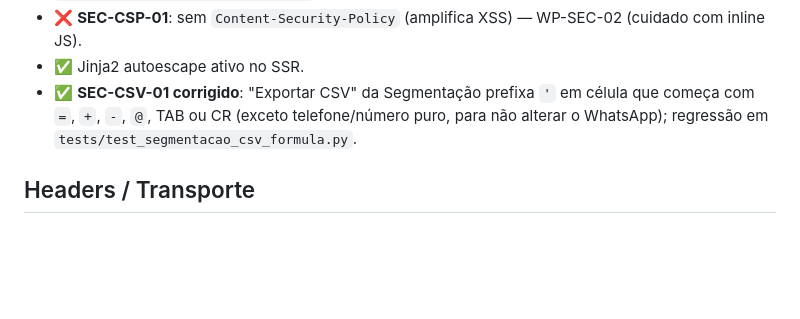
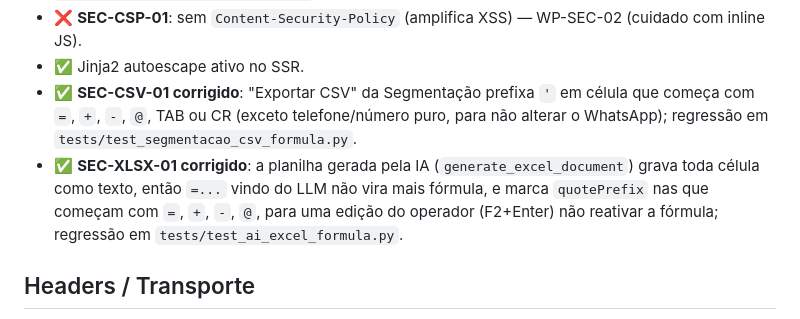
Before and after one commit to devjoao10/CRM-brasileiros-no-atacama, a Markdown page: docs/auditoria/CHECKLIST_SEGURANCA_PRODUCAO_BNA_CRM.md, the part around the change. Rendered like a GitHub page; blank space fills up the shorter version.

```diff
--- a/docs/auditoria/CHECKLIST_SEGURANCA_PRODUCAO_BNA_CRM.md
+++ b/docs/auditoria/CHECKLIST_SEGURANCA_PRODUCAO_BNA_CRM.md
@@ -19,6 +19,7 @@ Estado: ✅ ok · ⚠️ parcial/atenção · ❌ pendente (WP)
 - ❌ **SEC-CSP-01**: sem `Content-Security-Policy` (amplifica XSS) — WP-SEC-02 (cuidado com inline JS).
 - ✅ Jinja2 autoescape ativo no SSR.
 - ✅ **SEC-CSV-01 corrigido**: "Exportar CSV" da Segmentação prefixa `'` em célula que começa com `=`, `+`, `-`, `@`, TAB ou CR (exceto telefone/número puro, para não alterar o WhatsApp); regressão em `tests/test_segmentacao_csv_formula.py`.
+- ✅ **SEC-XLSX-01 corrigido**: a planilha gerada pela IA (`generate_excel_document`) grava toda célula como texto, então `=...` vindo do LLM não vira mais fórmula, e marca `quotePrefix` nas que começam com `=`, `+`, `-`, `@`, para uma edição do operador (F2+Enter) não reativar a fórmula; regressão em `tests/test_ai_excel_formula.py`.
 
 ## Headers / Transporte
 - ✅ `X-Frame-Options: DENY`, `X-Content-Type-Options: nosniff`, `Referrer-Policy`, `Permissions-Policy`.
```
Also changed, not shown: docs/auditoria/AUDITORIA_SEVERA_BNA_CRM.md (+1 -0 lines).
